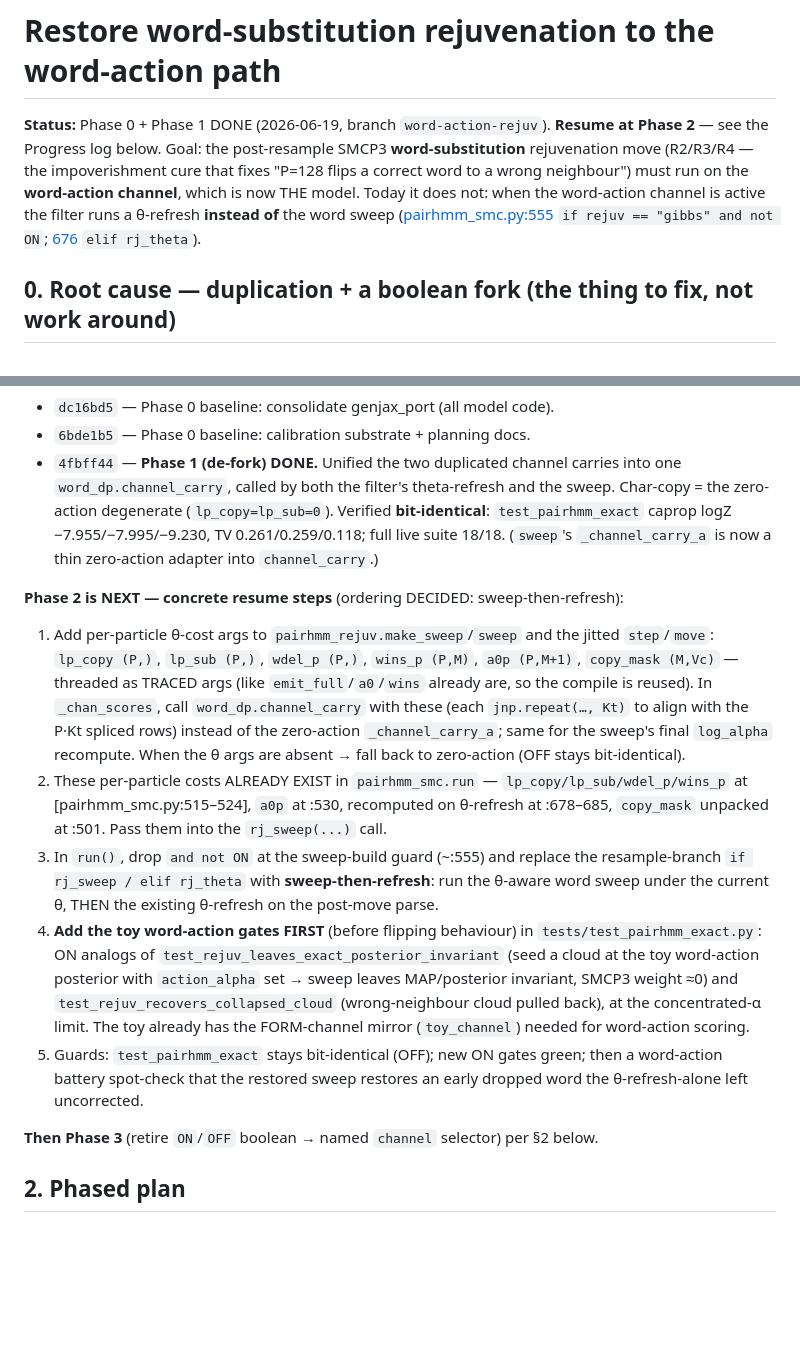
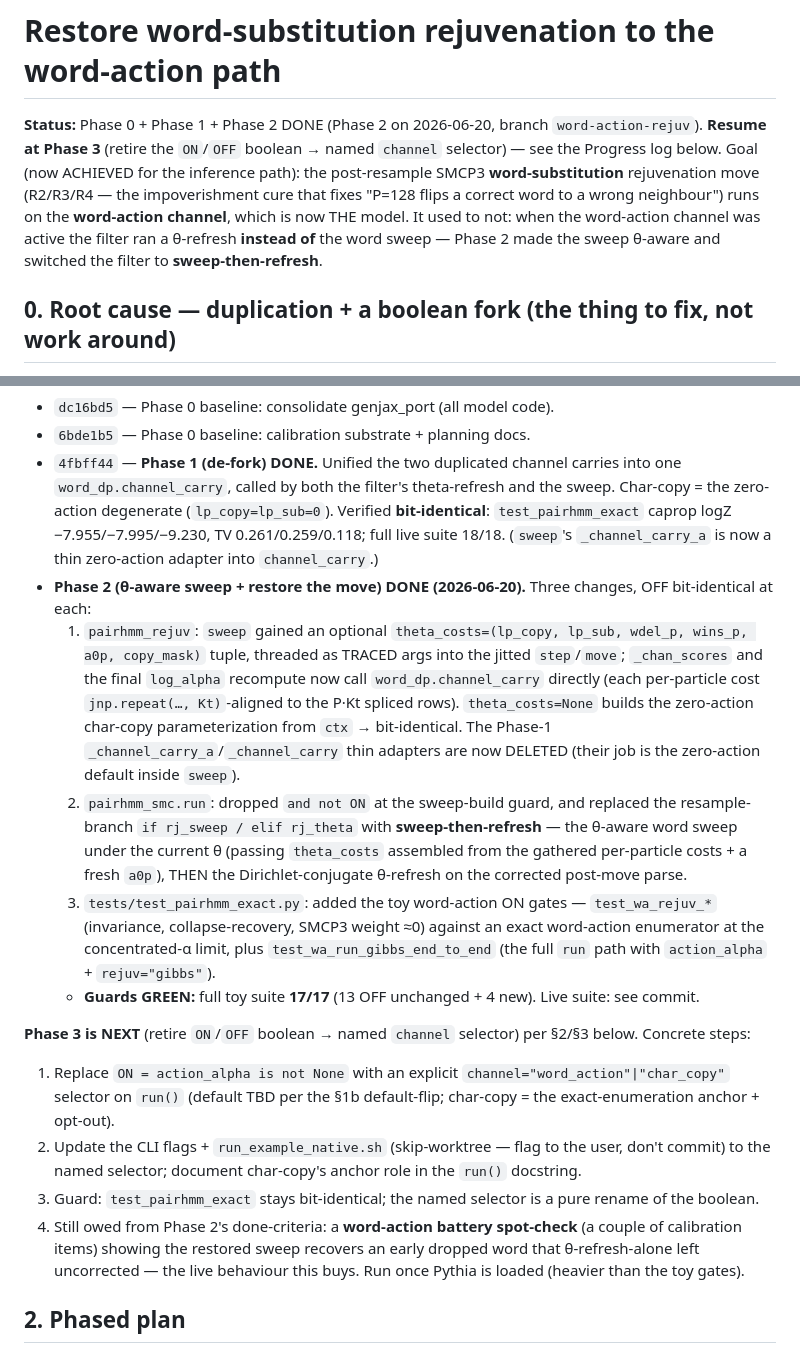
Before and after one commit to thomashikaru/noisy_channel_model, a Markdown page: planning/WORD_ACTION_REJUV_PLAN.md, 2 parts joined by grey strips. Drawn GitHub-style; blank space fills up the shorter version.

Commit message:
Plan: log Phase 2 DONE + Phase 3 resume steps (word-action rejuv)
Co-Authored-By: Claude Opus 4.8 <noreply@anthropic.com>

```diff
--- a/planning/WORD_ACTION_REJUV_PLAN.md
+++ b/planning/WORD_ACTION_REJUV_PLAN.md
@@ -1,11 +1,12 @@
 # Restore word-substitution rejuvenation to the word-action path
 
-**Status:** Phase 0 + Phase 1 DONE (2026-06-19, branch `word-action-rejuv`). **Resume at Phase 2** — see the
-Progress log below. Goal: the post-resample SMCP3 **word-substitution** rejuvenation move
-(R2/R3/R4 — the impoverishment cure that fixes "P=128 flips a correct word to a wrong neighbour") must run on the
-**word-action channel**, which is now THE model. Today it does not: when the word-action channel is active the
-filter runs a θ-refresh **instead of** the word sweep ([pairhmm_smc.py:555](../src/genjax_port/pairhmm_smc.py#L555)
-`if rejuv == "gibbs" and not ON`; [676](../src/genjax_port/pairhmm_smc.py#L676) `elif rj_theta`).
+**Status:** Phase 0 + Phase 1 + Phase 2 DONE (Phase 2 on 2026-06-20, branch `word-action-rejuv`). **Resume at
+Phase 3** (retire the `ON`/`OFF` boolean → named `channel` selector) — see the Progress log below. Goal (now
+ACHIEVED for the inference path): the post-resample SMCP3 **word-substitution** rejuvenation move
+(R2/R3/R4 — the impoverishment cure that fixes "P=128 flips a correct word to a wrong neighbour") runs on the
+**word-action channel**, which is now THE model. It used to not: when the word-action channel was active the
+filter ran a θ-refresh **instead of** the word sweep — Phase 2 made the sweep θ-aware and switched the filter to
+**sweep-then-refresh**.
 
 ## 0. Root cause — duplication + a boolean fork (the thing to fix, not work around)
 The channel forward-carry exists in **two** copies that drifted:
@@ -43,29 +44,31 @@ again — then delete the boolean.
   zero-action degenerate (`lp_copy=lp_sub=0`). Verified **bit-identical**: `test_pairhmm_exact` caprop logZ
   −7.955/−7.995/−9.230, TV 0.261/0.259/0.118; full live suite 18/18. (`sweep`'s `_channel_carry_a` is now a
   thin zero-action adapter into `channel_carry`.)
+- **Phase 2 (θ-aware sweep + restore the move) DONE (2026-06-20).** Three changes, OFF bit-identical at each:
+  1. `pairhmm_rejuv`: `sweep` gained an optional `theta_costs=(lp_copy, lp_sub, wdel_p, wins_p, a0p,
+     copy_mask)` tuple, threaded as TRACED args into the jitted `step`/`move`; `_chan_scores` and the final
+     `log_alpha` recompute now call `word_dp.channel_carry` directly (each per-particle cost `jnp.repeat(…,
+     Kt)`-aligned to the P·Kt spliced rows). `theta_costs=None` builds the zero-action char-copy
+     parameterization from `ctx` → bit-identical. The Phase-1 `_channel_carry_a`/`_channel_carry` thin
+     adapters are now DELETED (their job is the zero-action default inside `sweep`).
+  2. `pairhmm_smc.run`: dropped `and not ON` at the sweep-build guard, and replaced the resample-branch
+     `if rj_sweep / elif rj_theta` with **sweep-then-refresh** — the θ-aware word sweep under the current θ
+     (passing `theta_costs` assembled from the gathered per-particle costs + a fresh `a0p`), THEN the
+     Dirichlet-conjugate θ-refresh on the corrected post-move parse.
+  3. `tests/test_pairhmm_exact.py`: added the toy word-action ON gates — `test_wa_rejuv_*` (invariance,
+     collapse-recovery, SMCP3 weight ≈0) against an exact word-action enumerator at the concentrated-α
+     limit, plus `test_wa_run_gibbs_end_to_end` (the full `run` path with `action_alpha` + `rejuv="gibbs"`).
+  - **Guards GREEN:** full toy suite **17/17** (13 OFF unchanged + 4 new). Live suite: see commit.
 
-**Phase 2 is NEXT — concrete resume steps** (ordering DECIDED: sweep-then-refresh):
-1. Add per-particle θ-cost args to `pairhmm_rejuv.make_sweep`/`sweep` and the jitted `step`/`move`:
-   `lp_copy (P,)`, `lp_sub (P,)`, `wdel_p (P,)`, `wins_p (P,M)`, `a0p (P,M+1)`, `copy_mask (M,Vc)` — threaded
-   as TRACED args (like `emit_full`/`a0`/`wins` already are, so the compile is reused). In `_chan_scores`,
-   call `word_dp.channel_carry` with these (each `jnp.repeat(…, Kt)` to align with the P·Kt spliced rows)
-   instead of the zero-action `_channel_carry_a`; same for the sweep's final `log_alpha` recompute. When the
-   θ args are absent → fall back to zero-action (OFF stays bit-identical).
-2. These per-particle costs ALREADY EXIST in `pairhmm_smc.run` — `lp_copy/lp_sub/wdel_p/wins_p` at
-   [pairhmm_smc.py:515–524], `a0p` at :530, recomputed on θ-refresh at :678–685, `copy_mask` unpacked at
-   :501. Pass them into the `rj_sweep(...)` call.
-3. In `run()`, drop `and not ON` at the sweep-build guard (~:555) and replace the resample-branch `if
-   rj_sweep / elif rj_theta` with **sweep-then-refresh**: run the θ-aware word sweep under the current θ,
-   THEN the existing θ-refresh on the post-move parse.
-4. **Add the toy word-action gates FIRST** (before flipping behaviour) in `tests/test_pairhmm_exact.py`: ON
-   analogs of `test_rejuv_leaves_exact_posterior_invariant` (seed a cloud at the toy word-action posterior
-   with `action_alpha` set → sweep leaves MAP/posterior invariant, SMCP3 weight ≈0) and
-   `test_rejuv_recovers_collapsed_cloud` (wrong-neighbour cloud pulled back), at the concentrated-α limit.
-   The toy already has the FORM-channel mirror (`toy_channel`) needed for word-action scoring.
-5. Guards: `test_pairhmm_exact` stays bit-identical (OFF); new ON gates green; then a word-action battery
-   spot-check that the restored sweep restores an early dropped word the θ-refresh-alone left uncorrected.
-
-**Then Phase 3** (retire `ON`/`OFF` boolean → named `channel` selector) per §2 below.
+**Phase 3 is NEXT** (retire `ON`/`OFF` boolean → named `channel` selector) per §2/§3 below. Concrete steps:
+1. Replace `ON = action_alpha is not None` with an explicit `channel="word_action"|"char_copy"` selector on
+   `run()` (default TBD per the §1b default-flip; char-copy = the exact-enumeration anchor + opt-out).
+2. Update the CLI flags + `run_example_native.sh` (skip-worktree — flag to the user, don't commit) to the
+   named selector; document char-copy's anchor role in the `run()` docstring.
+3. Guard: `test_pairhmm_exact` stays bit-identical; the named selector is a pure rename of the boolean.
+4. Still owed from Phase 2's done-criteria: a **word-action battery spot-check** (a couple of calibration
+   items) showing the restored sweep recovers an early dropped word that θ-refresh-alone left uncorrected —
+   the live behaviour this buys. Run once Pythia is loaded (heavier than the toy gates).
 
 ## 2. Phased plan
 
```
